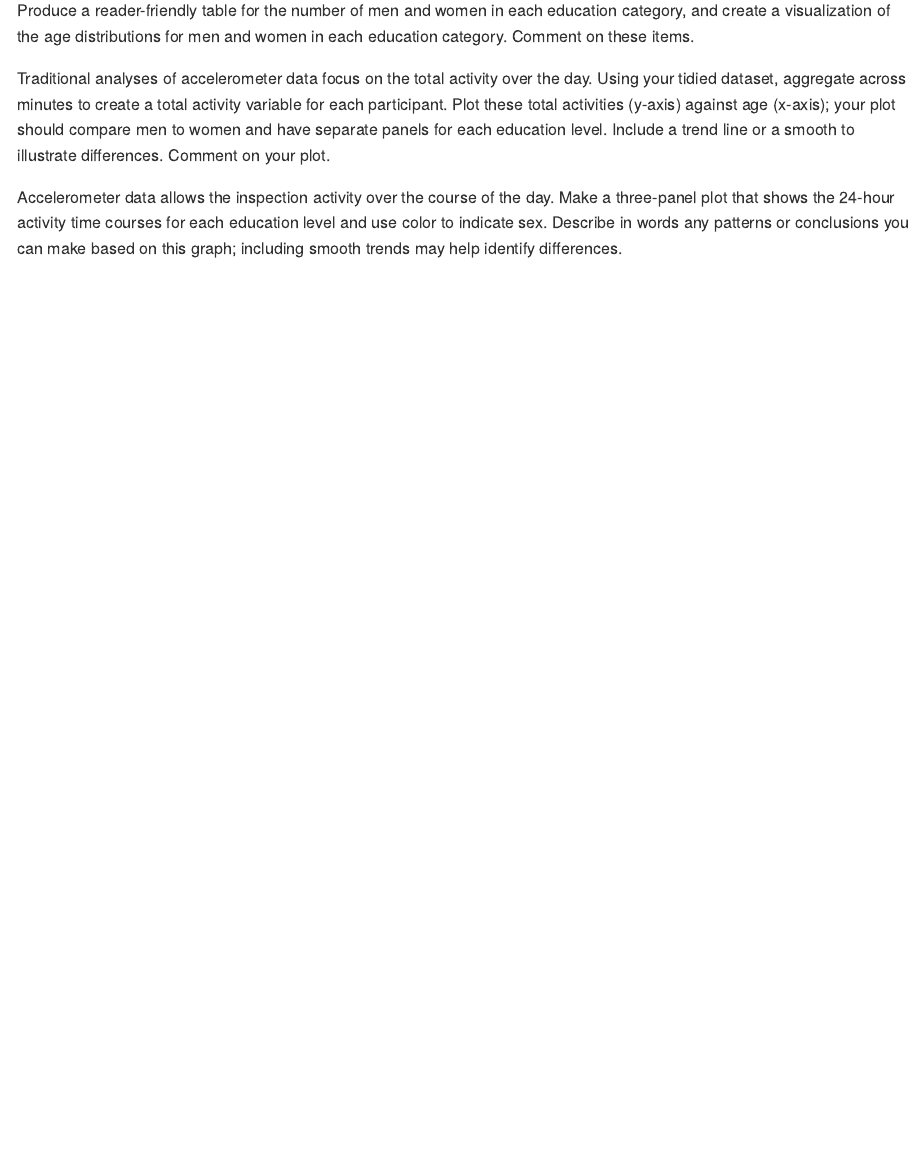
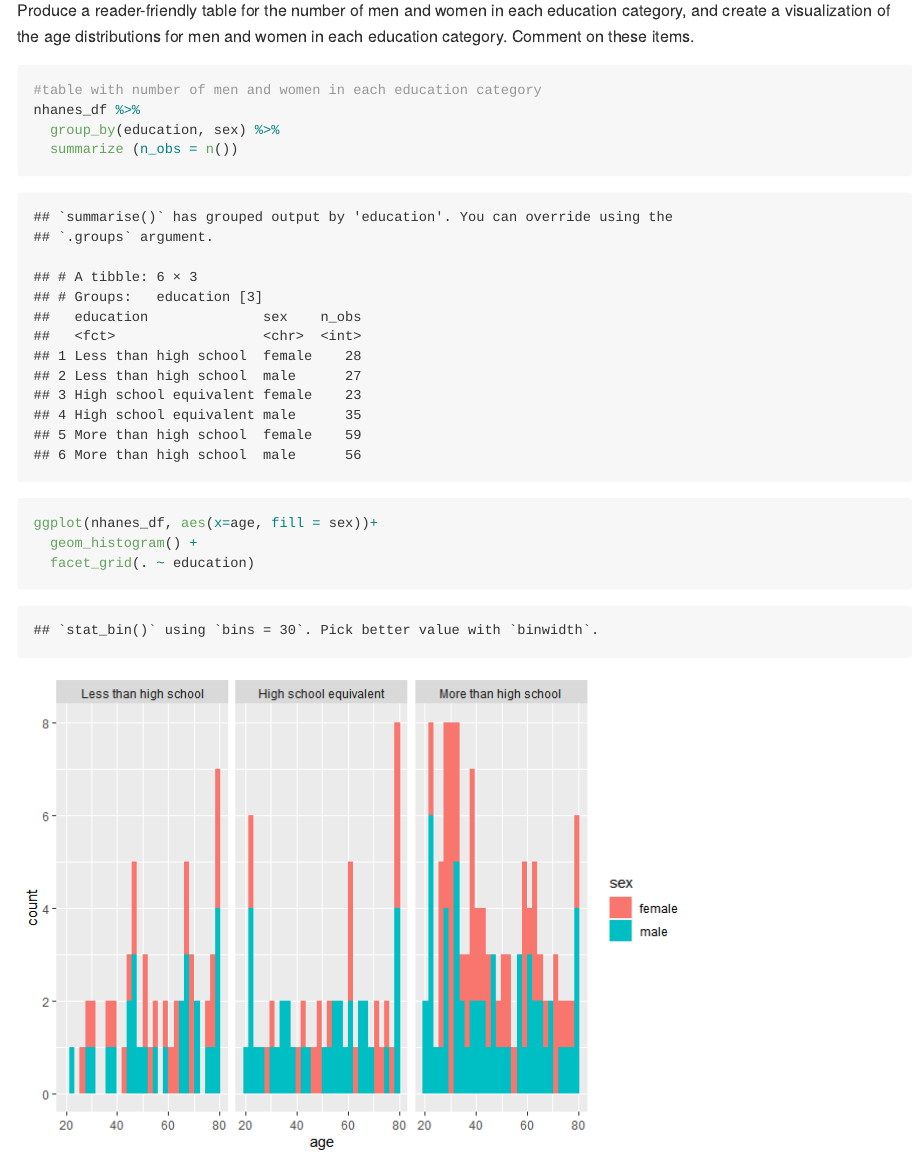
Before and after one commit to mirahk/p8105_hw3_msk2265, an R Markdown document (p8105_hw3_msk2265.Rmd): the page in a window 1100 px wide, from 4520 px down. The pictures show the output file p8105_hw3_msk2265.md that the author committed with the source, drawn offline in the style of GitHub; long lines of code are wrapped.

Commit message:
did first set of question for problem 3

````diff
--- a/p8105_hw3_msk2265.Rmd
+++ b/p8105_hw3_msk2265.Rmd
@@ -135,6 +135,17 @@ nhanes_long_df = (
 
 
 Produce a reader-friendly table for the number of men and women in each education category, and create a visualization of the age distributions for men and women in each education category. Comment on these items.
+```{r}
+#table with number of men and women in each education category
+nhanes_df %>%
+  group_by(education, sex) %>%
+  summarize (n_obs = n())
+
+ggplot(nhanes_df, aes(x=age, fill = sex))+
+  geom_histogram() +
+  facet_grid(. ~ education)
+```
+
 
 Traditional analyses of accelerometer data focus on the total activity over the day. Using your tidied dataset, aggregate across minutes to create a total activity variable for each participant. Plot these total activities (y-axis) against age (x-axis); your plot should compare men to women and have separate panels for each education level. Include a trend line or a smooth to illustrate differences. Comment on your plot.
 
````
Also changed, not shown: p8105_hw3_msk2265.md, p8105_hw3_msk2265_files/figure-gfm/unnamed-chunk-7-1.png (added).
